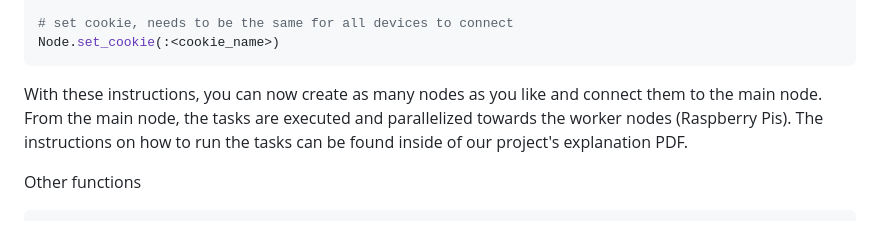
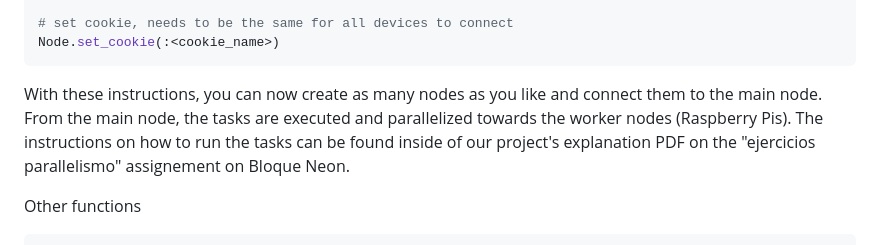
Before and after one commit to jabandersnatch/distribution-nerves, a Markdown page: lib/grupo_2/README.md, the part around one of its changes. GitHub-like rendering.

````diff
--- a/lib/grupo_2/README.md
+++ b/lib/grupo_2/README.md
@@ -96,7 +98,7 @@ Node.start(:"<main_node_name>@<ip_where_main_node_is>")
 Node.set_cookie(:<cookie_name>)
 ```
 
-With these instructions, you can now create as many nodes as you like and connect them to the main node. From the main node, the tasks are executed and parallelized towards the worker nodes (Raspberry Pis). The instructions on how to run the tasks can be found inside of our project's explanation PDF.
+With these instructions, you can now create as many nodes as you like and connect them to the main node. From the main node, the tasks are executed and parallelized towards the worker nodes (Raspberry Pis). The instructions on how to run the tasks can be found inside of our project's explanation PDF on the "ejercicios parallelismo" assignement on Bloque Neon.
 
 Other functions
 
````
Also changed, not shown: other parts of lib/grupo_2/README.md (+2 -0 lines).
